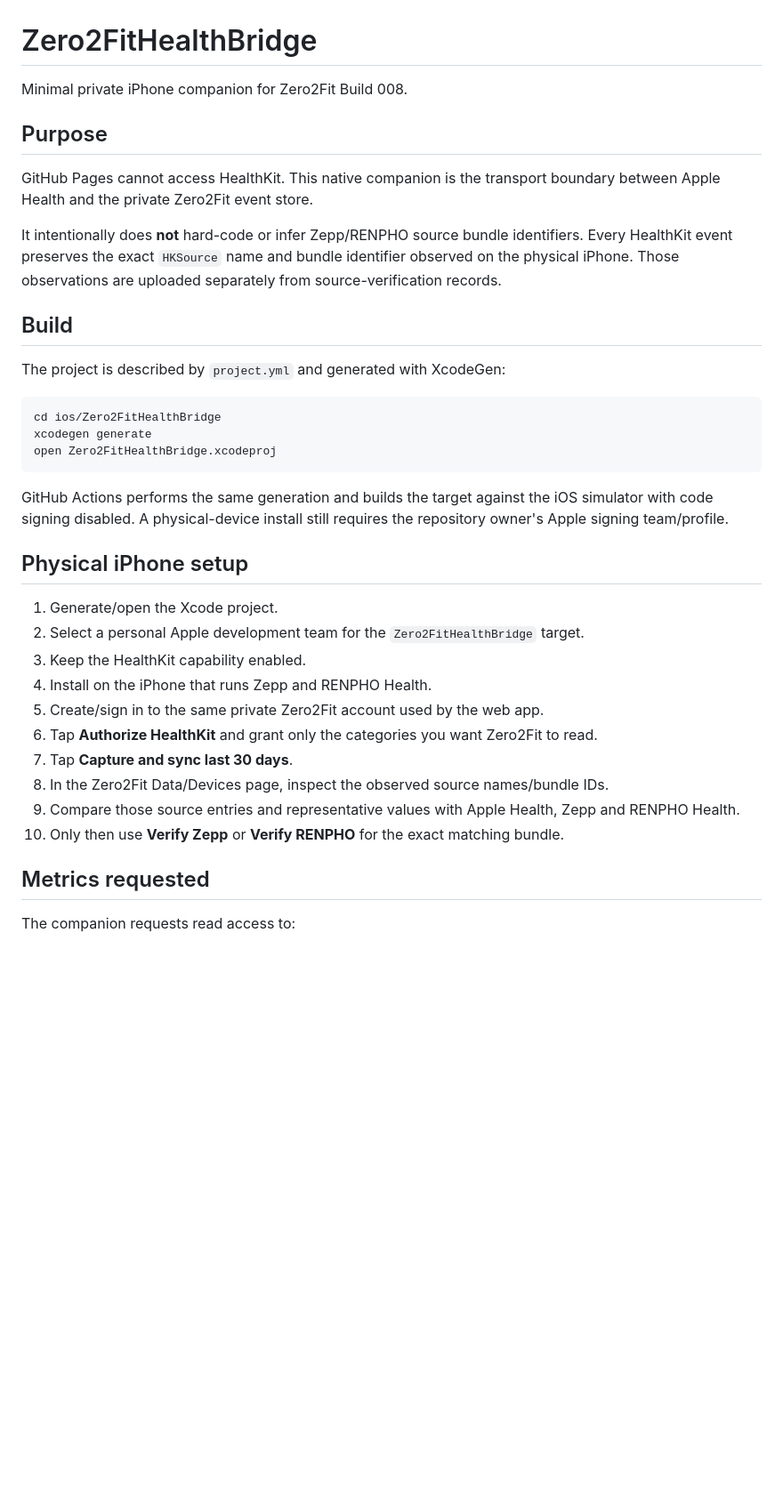
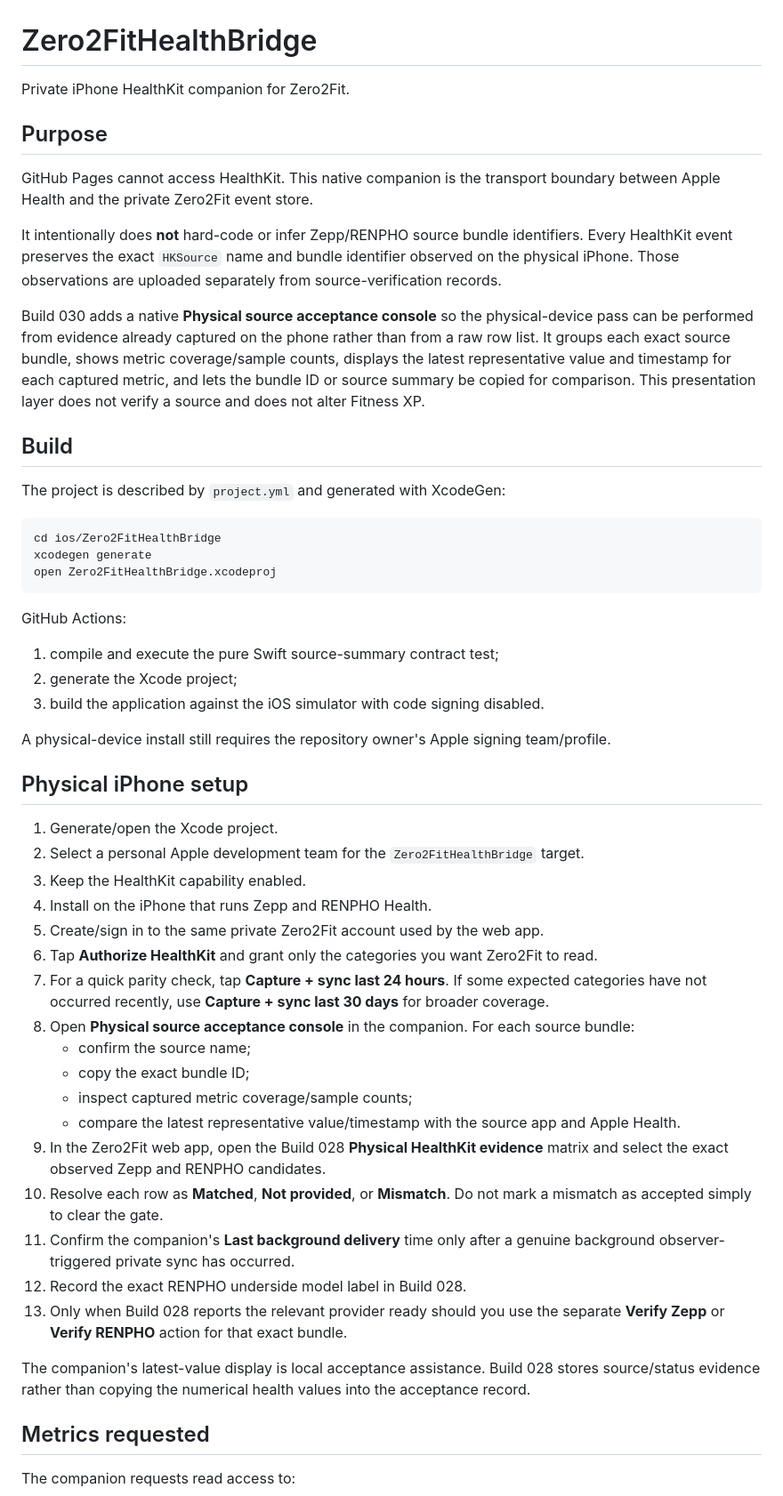
Before and after one commit to JeremyHennessy/Zero2Fit, a Markdown page: ios/Zero2FitHealthBridge/README.md, the part around one of its changes. Shown at 89% size. GitHub-like rendering; blank space fills up the shorter version.

Commit message:
Build 030: document native physical acceptance console

````diff
--- a/ios/Zero2FitHealthBridge/README.md
+++ b/ios/Zero2FitHealthBridge/README.md
@@ -1,12 +1,14 @@
 # Zero2FitHealthBridge
 
-Minimal private iPhone companion for Zero2Fit Build 008.
+Private iPhone HealthKit companion for Zero2Fit.
 
 ## Purpose
 
 GitHub Pages cannot access HealthKit. This native companion is the transport boundary between Apple Health and the private Zero2Fit event store.
 
 It intentionally does **not** hard-code or infer Zepp/RENPHO source bundle identifiers. Every HealthKit event preserves the exact `HKSource` name and bundle identifier observed on the physical iPhone. Those observations are uploaded separately from source-verification records.
+
+Build 030 adds a native **Physical source acceptance console** so the physical-device pass can be performed from evidence already captured on the phone rather than from a raw row list. It groups each exact source bundle, shows metric coverage/sample counts, displays the latest representative value and timestamp for each captured metric, and lets the bundle ID or source summary be copied for comparison. This presentation layer does not verify a source and does not alter Fitness XP.
 
 ## Build
 
@@ -18,7 +20,13 @@ xcodegen generate
 open Zero2FitHealthBridge.xcodeproj
 ```
 
-GitHub Actions performs the same generation and builds the target against the iOS simulator with code signing disabled. A physical-device install still requires the repository owner's Apple signing team/profile.
+GitHub Actions:
+
+1. compile and execute the pure Swift source-summary contract test;
+2. generate the Xcode project;
+3. build the application against the iOS simulator with code signing disabled.
+
+A physical-device install still requires the repository owner's Apple signing team/profile.
 
 ## Physical iPhone setup
 
@@ -28,10 +36,19 @@ GitHub Actions performs the same generation and builds the target against the iO
 4. Install on the iPhone that runs Zepp and RENPHO Health.
 5. Create/sign in to the same private Zero2Fit account used by the web app.
 6. Tap **Authorize HealthKit** and grant only the categories you want Zero2Fit to read.
-7. Tap **Capture and sync last 30 days**.
-8. In the Zero2Fit Data/Devices page, inspect the observed source names/bundle IDs.
-9. Compare those source entries and representative values with Apple Health, Zepp and RENPHO Health.
-10. Only then use **Verify Zepp** or **Verify RENPHO** for the exact matching bundle.
+7. For a quick parity check, tap **Capture + sync last 24 hours**. If some expected categories have not occurred recently, use **Capture + sync last 30 days** for broader coverage.
+8. Open **Physical source acceptance console** in the companion. For each source bundle:
+   - confirm the source name;
+   - copy the exact bundle ID;
+   - inspect captured metric coverage/sample counts;
+   - compare the latest representative value/timestamp with the source app and Apple Health.
+9. In the Zero2Fit web app, open the Build 028 **Physical HealthKit evidence** matrix and select the exact observed Zepp and RENPHO candidates.
+10. Resolve each row as **Matched**, **Not provided**, or **Mismatch**. Do not mark a mismatch as accepted simply to clear the gate.
+11. Confirm the companion's **Last background delivery** time only after a genuine background observer-triggered private sync has occurred.
+12. Record the exact RENPHO underside model label in Build 028.
+13. Only when Build 028 reports the relevant provider ready should you use the separate **Verify Zepp** or **Verify RENPHO** action for that exact bundle.
+
+The companion's latest-value display is local acceptance assistance. Build 028 stores source/status evidence rather than copying the numerical health values into the acceptance record.
 
 ## Metrics requested
 
````
Also changed, not shown: other parts of ios/Zero2FitHealthBridge/README.md (+5 -3 lines).
